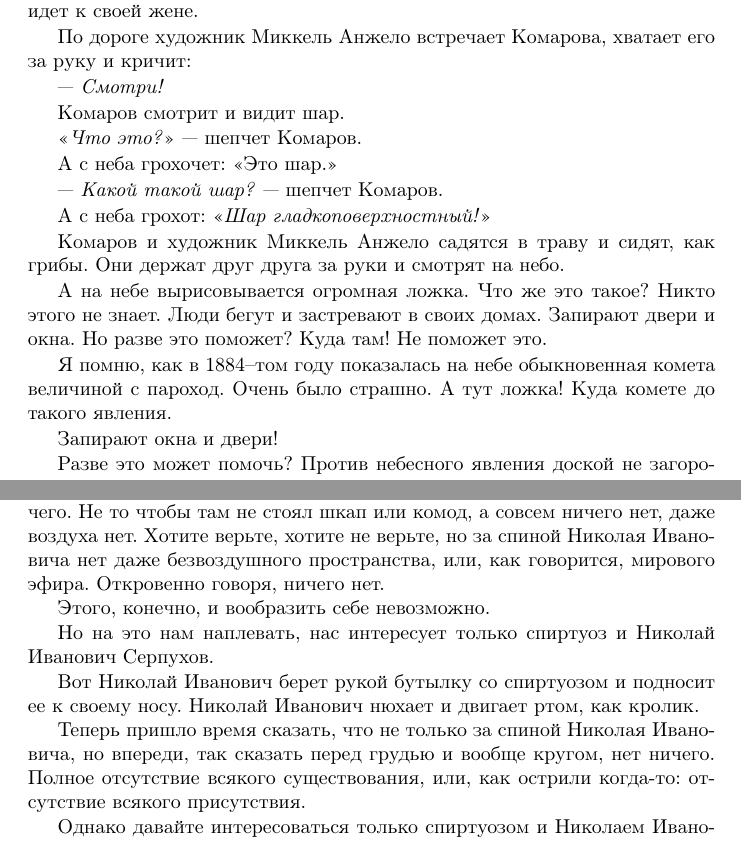
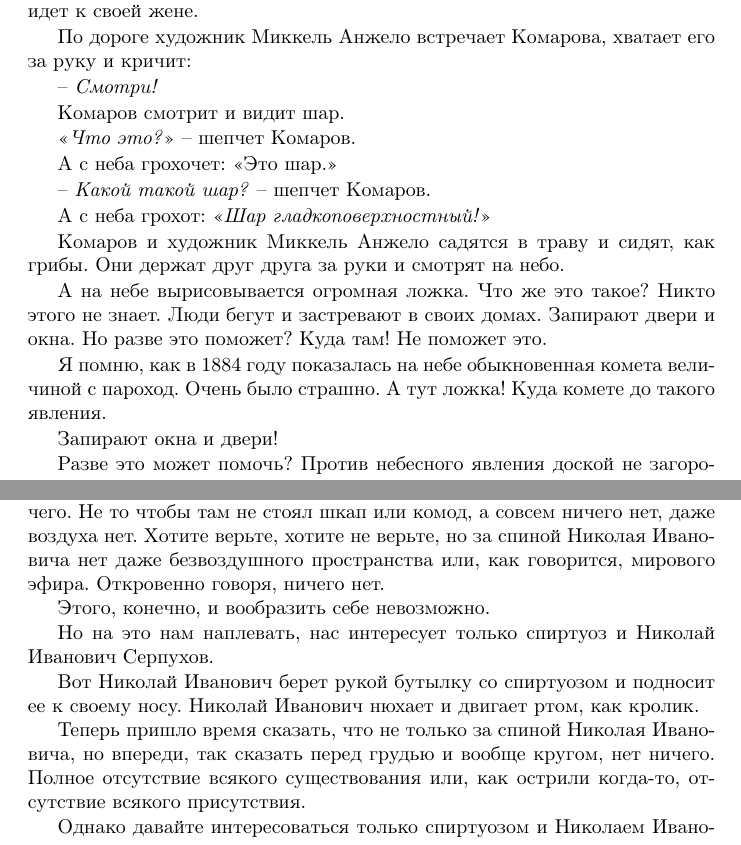
Before and after one commit to srgg3/LaTeX, a LaTeX book (Task 1 — Formatting text in LaTeX/task19_book.tex, which reads Task 1 — Formatting text in LaTeX/input/about_existence_1.tex, Task 1 — Formatting text in LaTeX/input/about_existence_2.tex): two parts of pages 3 and 7 of 9, joined at a grey line, cut so that both start at the same text. Compiled offline with pdfLaTeX.

Commit message:
update dashes in files

```diff
--- a/Task 1 — Formatting text in LaTeX/input/about_existence_1.tex
+++ b/Task 1 — Formatting text in LaTeX/input/about_existence_1.tex
@@ -11,15 +11,15 @@
 
 По дороге художник Миккель Анжело встречает Комарова, хватает его за руку и кричит:
 
---- \textit{Смотри!}
+--~\textit{Смотри!}
 
 Комаров смотрит и видит шар.
 
-<<\textit{Что это?}>> --- шепчет Комаров.
+<<\textit{Что это?}>> --~шепчет Комаров.
 
 А с неба грохочет: <<Это шар.>>
 
---- \textit{Какой такой шар?} --- шепчет Комаров.
+--~\textit{Какой такой шар?} --~шепчет Комаров.
 
 А с неба грохот: <<\textit{Шар гладкоповерхностный!}>>
 
@@ -27,7 +27,7 @@
 
 А на небе вырисовывается огромная ложка. Что же это такое? Никто этого не знает. Люди бегут и застревают в своих домах. Запирают двери и окна. Но разве это поможет? Куда там! Не поможет это.
 
-Я помню, как в 1884--том году показалась на небе обыкновенная комета величиной с пароход. Очень было страшно. А тут ложка! Куда комете до такого явления.
+Я помню, как в 1884~году показалась на небе обыкновенная комета величиной с пароход. Очень было страшно. А тут ложка! Куда комете до такого явления.
 
 Запирают окна и двери!
 
--- a/Task 1 — Formatting text in LaTeX/input/about_existence_2.tex
+++ b/Task 1 — Formatting text in LaTeX/input/about_existence_2.tex
@@ -3,7 +3,7 @@
 
 Вот из бутылки поднимаются спиртуозные пары. Поглядите, как дышит носом Николай Иванович Серпухов. Видно, ему это очень приятно, и главным образом потому что спиртуоз.
 
-Но обратите внимание на то, что за спиной Николая Ивановича нет ничего. Не то чтобы там не стоял шкап или комод, а совсем ничего нет, даже воздуха нет. Хотите верьте, хотите не верьте, но за спиной Николая Ивановича нет даже безвоздушного пространства, или, как говорится, мирового эфира. Откровенно говоря, ничего нет.
+Но обратите внимание на то, что за спиной Николая Ивановича нет ничего. Не то чтобы там не стоял шкап или комод, а совсем ничего нет, даже воздуха нет. Хотите верьте, хотите не верьте, но за спиной Николая Ивановича нет даже безвоздушного пространства или, как говорится, мирового эфира. Откровенно говоря, ничего нет.
 
 Этого, конечно, и вообразить себе невозможно.
 
```
Also changed, not shown: Task 1 — Formatting text in LaTeX/input/artist_and_watch.tex (+1 -1 lines), Task 1 — Formatting text in LaTeX/task19_article.pdf, Task 1 — Formatting text in LaTeX/task19_book.pdf, Task 1 — Formatting text in LaTeX/input/about_existence_1.tex (2 more changed lines), Task 1 — Formatting text in LaTeX/input/about_existence_2.tex (4 more changed lines).
